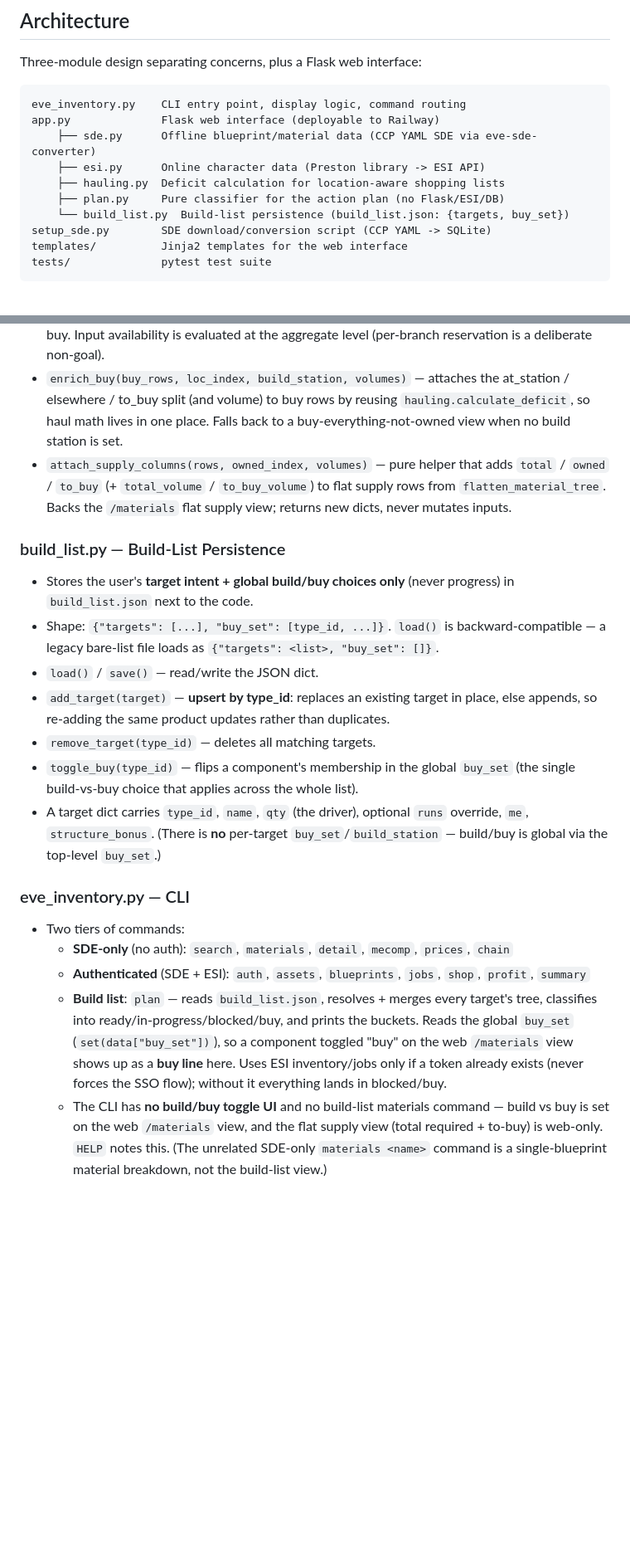
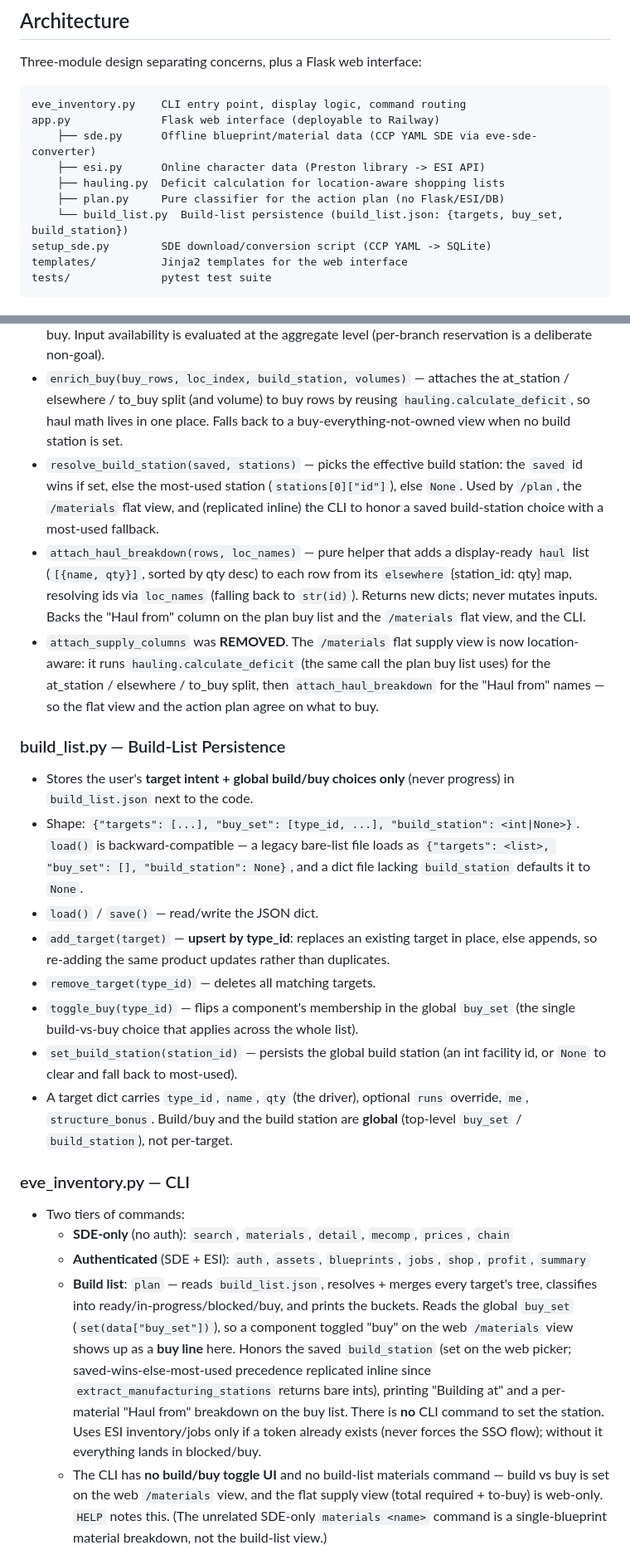
Before and after one commit to sihcomrepinuj/Sihcom-inventory-and-industry, a Markdown page: context.md, 2 parts joined by grey strips. Shown at 83% size. GitHub-like rendering; blank space fills up the shorter version.

```diff
--- a/context.md
+++ b/context.md
@@ -25,7 +25,7 @@ app.py              Flask web interface (deployable to Railway)
     ├── esi.py      Online character data (Preston library -> ESI API)
     ├── hauling.py  Deficit calculation for location-aware shopping lists
     ├── plan.py     Pure classifier for the action plan (no Flask/ESI/DB)
-    └── build_list.py  Build-list persistence (build_list.json: {targets, buy_set})
+    └── build_list.py  Build-list persistence (build_list.json: {targets, buy_set, build_station})
 setup_sde.py        SDE download/conversion script (CCP YAML -> SQLite)
 templates/          Jinja2 templates for the web interface
 tests/              pytest test suite
@@ -72,22 +72,25 @@ tests/              pytest test suite
 - `merge_trees(targets)` — walks every target's material tree and accumulates a single `{type_id: ReqNode}` requirement graph, summing `total_needed` across targets so a shared component/raw is one node (not one per target).
 - `classify(graph, loc_index, jobs, build_station, buy_set)` — buckets every still-needed node into **ready** / **in_progress** / **blocked** / **buy**. Buildable nodes with all inputs on hand are ready; those covered by an active/ready/paused job are in_progress; buildable-but-input-short nodes are blocked (with the specific missing inputs and shortfalls); non-buildable or `buy_set` nodes are buy. Input availability is evaluated at the aggregate level (per-branch reservation is a deliberate non-goal).
 - `enrich_buy(buy_rows, loc_index, build_station, volumes)` — attaches the at_station / elsewhere / to_buy split (and volume) to buy rows by reusing `hauling.calculate_deficit`, so haul math lives in one place. Falls back to a buy-everything-not-owned view when no build station is set.
-- `attach_supply_columns(rows, owned_index, volumes)` — pure helper that adds `total` / `owned` / `to_buy` (+ `total_volume` / `to_buy_volume`) to flat supply rows from `flatten_material_tree`. Backs the `/materials` flat supply view; returns new dicts, never mutates inputs.
+- `resolve_build_station(saved, stations)` — picks the effective build station: the `saved` id wins if set, else the most-used station (`stations[0]["id"]`), else `None`. Used by `/plan`, the `/materials` flat view, and (replicated inline) the CLI to honor a saved build-station choice with a most-used fallback.
+- `attach_haul_breakdown(rows, loc_names)` — pure helper that adds a display-ready `haul` list (`[{name, qty}]`, sorted by qty desc) to each row from its `elsewhere` {station_id: qty} map, resolving ids via `loc_names` (falling back to `str(id)`). Returns new dicts; never mutates inputs. Backs the "Haul from" column on the plan buy list and the `/materials` flat view, and the CLI.
+- `attach_supply_columns` was **REMOVED**. The `/materials` flat supply view is now location-aware: it runs `hauling.calculate_deficit` (the same call the plan buy list uses) for the at_station / elsewhere / to_buy split, then `attach_haul_breakdown` for the "Haul from" names — so the flat view and the action plan agree on what to buy.
 
 ### build_list.py — Build-List Persistence
 - Stores the user's **target intent + global build/buy choices only** (never progress) in `build_list.json` next to the code.
-- Shape: `{"targets": [...], "buy_set": [type_id, ...]}`. `load()` is backward-compatible — a legacy bare-list file loads as `{"targets": <list>, "buy_set": []}`.
+- Shape: `{"targets": [...], "buy_set": [type_id, ...], "build_station": <int|None>}`. `load()` is backward-compatible — a legacy bare-list file loads as `{"targets": <list>, "buy_set": [], "build_station": None}`, and a dict file lacking `build_station` defaults it to `None`.
 - `load()` / `save()` — read/write the JSON dict.
 - `add_target(target)` — **upsert by type_id**: replaces an existing target in place, else appends, so re-adding the same product updates rather than duplicates.
 - `remove_target(type_id)` — deletes all matching targets.
 - `toggle_buy(type_id)` — flips a component's membership in the global `buy_set` (the single build-vs-buy choice that applies across the whole list).
-- A target dict carries `type_id`, `name`, `qty` (the driver), optional `runs` override, `me`, `structure_bonus`. (There is **no** per-target `buy_set`/`build_station` — build/buy is global via the top-level `buy_set`.)
+- `set_build_station(station_id)` — persists the global build station (an int facility id, or `None` to clear and fall back to most-used).
+- A target dict carries `type_id`, `name`, `qty` (the driver), optional `runs` override, `me`, `structure_bonus`. Build/buy and the build station are **global** (top-level `buy_set` / `build_station`), not per-target.
 
 ### eve_inventory.py — CLI
 - Two tiers of commands:
   - **SDE-only** (no auth): `search`, `materials`, `detail`, `mecomp`, `prices`, `chain`
   - **Authenticated** (SDE + ESI): `auth`, `assets`, `blueprints`, `jobs`, `shop`, `profit`, `summary`
-  - **Build list**: `plan` — reads `build_list.json`, resolves + merges every target's tree, classifies into ready/in-progress/blocked/buy, and prints the buckets. Reads the global `buy_set` (`set(data["buy_set"])`), so a component toggled "buy" on the web `/materials` view shows up as a **buy line** here. Uses ESI inventory/jobs only if a token already exists (never forces the SSO flow); without it everything lands in blocked/buy.
+  - **Build list**: `plan` — reads `build_list.json`, resolves + merges every target's tree, classifies into ready/in-progress/blocked/buy, and prints the buckets. Reads the global `buy_set` (`set(data["buy_set"])`), so a component toggled "buy" on the web `/materials` view shows up as a **buy line** here. Honors the saved `build_station` (set on the web picker; saved-wins-else-most-used precedence replicated inline since `extract_manufacturing_stations` returns bare ints), printing "Building at" and a per-material "Haul from" breakdown on the buy list. There is **no** CLI command to set the station. Uses ESI inventory/jobs only if a token already exists (never forces the SSO flow); without it everything lands in blocked/buy.
   - The CLI has **no build/buy toggle UI** and no build-list materials command — build vs buy is set on the web `/materials` view, and the flat supply view (total required + to-buy) is web-only. `HELP` notes this. (The unrelated SDE-only `materials <name>` command is a single-blueprint material breakdown, not the build-list view.)
 - `_resolve_targets()` turns build-list dicts into `plan.Target`s: looks up the blueprint, derives runs from `qty` via `get_product_qty_per_run` (qty is the driver; `runs` is an optional advanced override), and resolves the material chain.
 - Environment variables:
```
Also changed, not shown: other parts of context.md (+11 -9 lines), README.md (+39 -16 lines).
